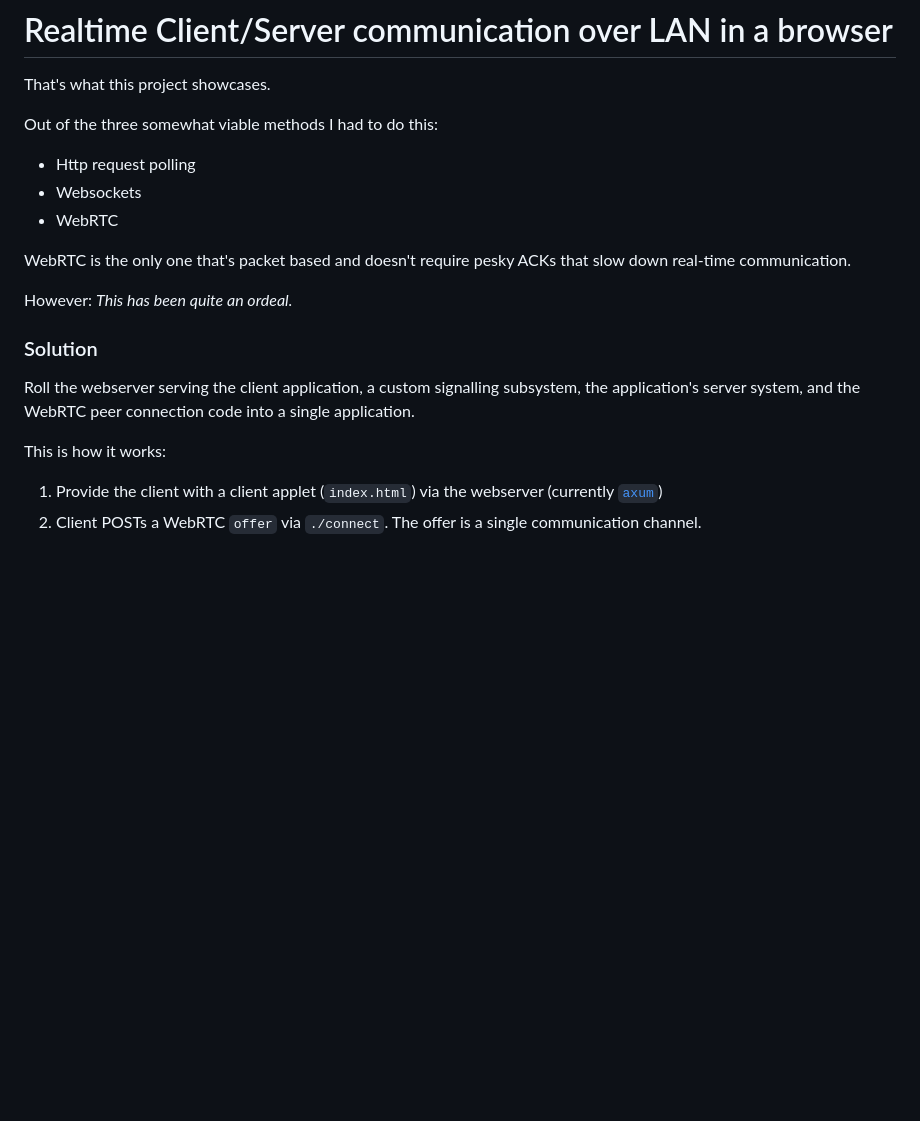
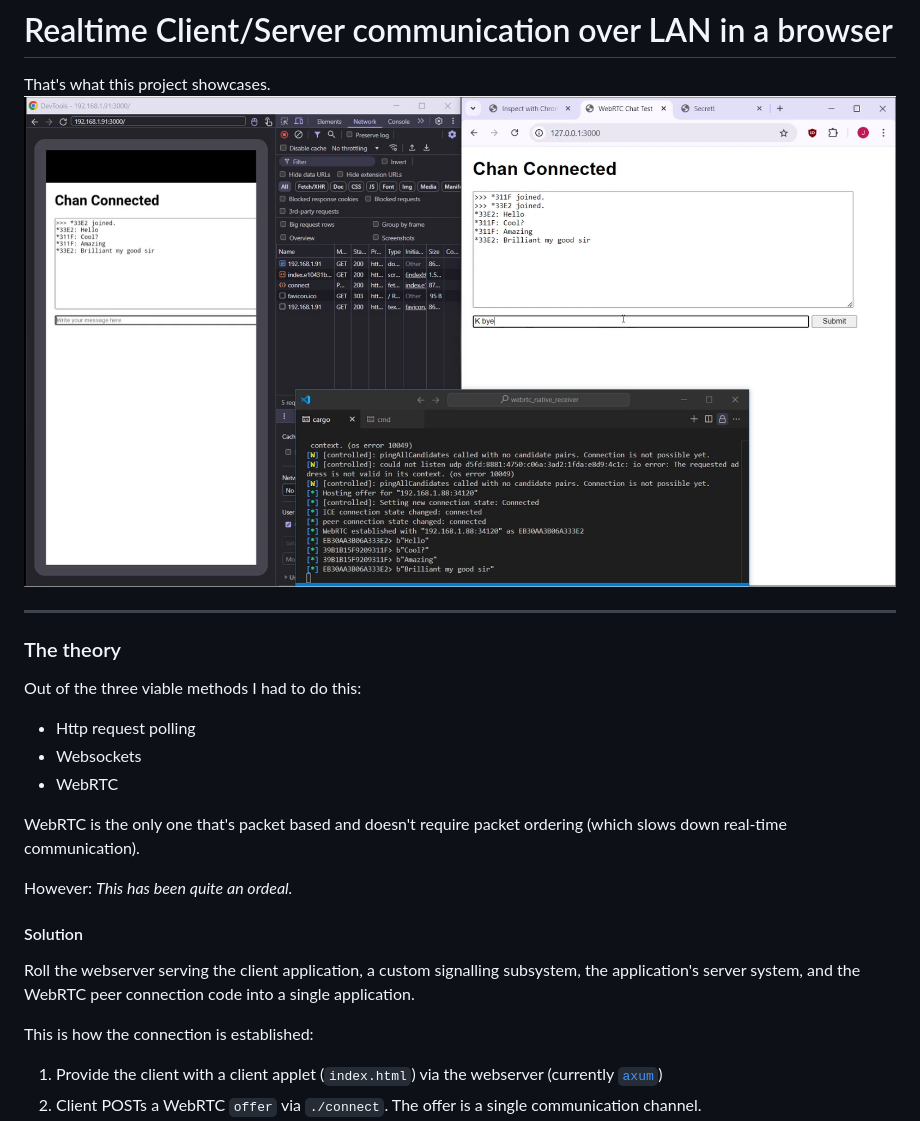
Before and after one commit to Icedude907/webrtc-lan, a Markdown page: README.md, the part around the change printed below. Rendered like a GitHub page; pictures changed too: docs/README/Operation.png (added); blank space fills up the shorter version.

Commit message:
Readme changes. Print LAN ip on startup.

```diff
--- a/README.md
+++ b/README.md
@@ -1,19 +1,23 @@
 # Realtime Client/Server communication over LAN in a browser
 That's what this project showcases.
+![Sample](./docs/README/Operation.png)
 
-Out of the three somewhat viable methods I had to do this:
+------
+
+### The theory
+Out of the three viable methods I had to do this:
 - Http request polling
 - Websockets
 - WebRTC
 
-WebRTC is the only one that's packet based and doesn't require pesky ACKs that slow down real-time communication.
+WebRTC is the only one that's packet based and doesn't require packet ordering (which slows down real-time communication).
 
 However: *This has been quite an ordeal.*
 
-### Solution
+#### Solution
 Roll the webserver serving the client application, a custom signalling subsystem, the application's server system, and the WebRTC peer connection code into a single application.
 
-This is how it works:
+This is how the connection is established:
 1. Provide the client with a client applet (`index.html`) via the webserver (currently [`axum`](https://github.com/tokio-rs/axum))
 2. Client POSTs a WebRTC `offer` via `./connect`. The offer is a single communication channel.
 3. Webserver communicates with the signalling system to create a response.
```
Also changed, not shown: other parts of README.md (+17 -16 lines), 3 other files.
